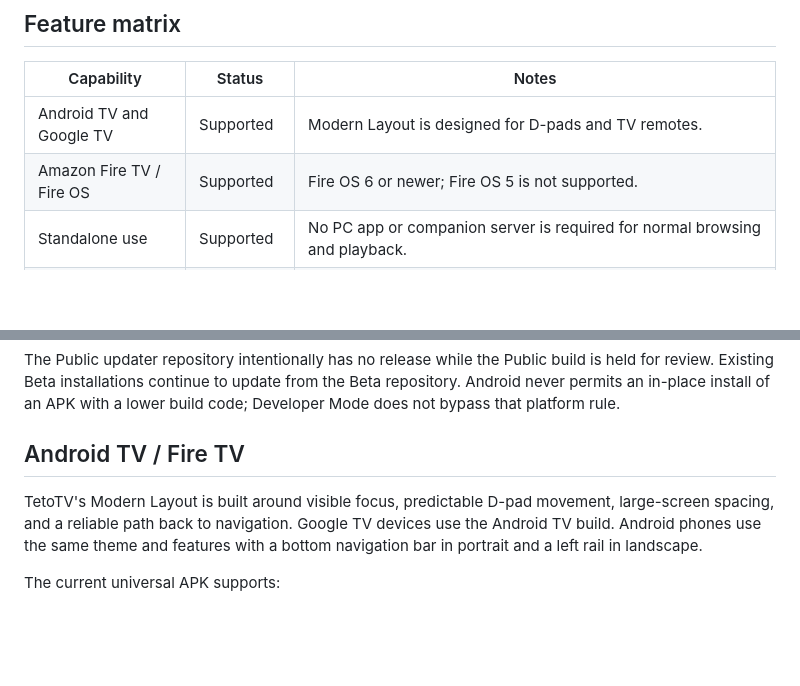
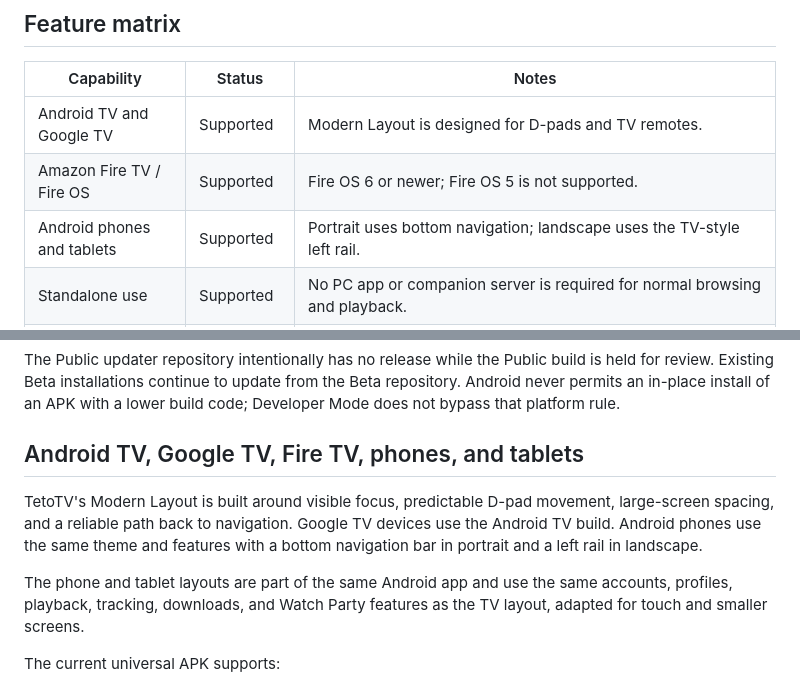
Before and after one commit to LindersOSX/TetoTV-Beta, a Markdown page: README.md, 2 parts joined by grey strips. Drawn GitHub-style; blank space fills up the shorter version.

Commit message:
Document Android phone and tablet support

```diff
--- a/README.md
+++ b/README.md
@@ -78,6 +78,7 @@ TetoTV runs directly on the Android device with no companion server required for
 | --- | --- | --- |
 | Android TV and Google TV | Supported | Modern Layout is designed for D-pads and TV remotes. |
 | Amazon Fire TV / Fire OS | Supported | Fire OS 6 or newer; Fire OS 5 is not supported. |
+| Android phones and tablets | Supported | Portrait uses bottom navigation; landscape uses the TV-style left rail. |
 | Standalone use | Supported | No PC app or companion server is required for normal browsing and playback. |
 | User-supplied extensions | Optional | No extension or catalog is bundled, recommended, or endorsed. Compatibility depends on the service the user configures. |
 | AniList / MyAnimeList | Optional | Sync lists and progress, or use a local-only profile. |
@@ -100,9 +101,11 @@ TetoTV runs directly on the Android device with no companion server required for
 
 The Public updater repository intentionally has no release while the Public build is held for review. Existing Beta installations continue to update from the Beta repository. Android never permits an in-place install of an APK with a lower build code; Developer Mode does not bypass that platform rule.
 
-## Android TV / Fire TV
+## Android TV, Google TV, Fire TV, phones, and tablets
 
 TetoTV's Modern Layout is built around visible focus, predictable D-pad movement, large-screen spacing, and a reliable path back to navigation. Google TV devices use the Android TV build. Android phones use the same theme and features with a bottom navigation bar in portrait and a left rail in landscape.
+
+The phone and tablet layouts are part of the same Android app and use the same accounts, profiles, playback, tracking, downloads, and Watch Party features as the TV layout, adapted for touch and smaller screens.
 
 The current universal APK supports:
 
```
